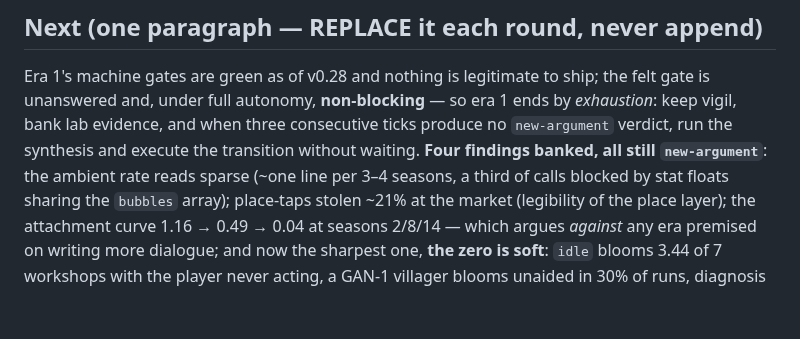
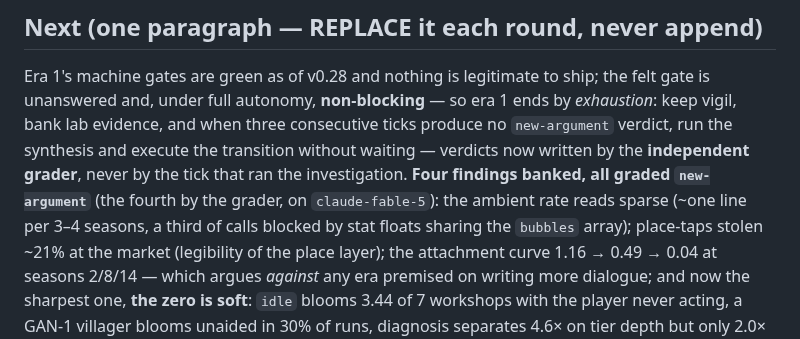
Before and after one commit to techeese/thua-so-khong, a Markdown page: LOOP.md, the part around the change. Drawn GitHub-style; blank space fills up the shorter version.

Commit message:
Same vigil tick — hand the verdict to the independent grader
The grader rule (5ca3fb1) landed while this tick was mid-investigation, so the
entry was written and committed under the old protocol with a self-assigned
'**Verdict:** new-argument'. That is exactly the failure 5ca3fb1 exists to stop.

- lab/NOTES.md: self-written verdict removed; the verdict + '*Grader:*' line now
  present are the independent grader's, produced by the runner's own invocation
  (separate process, claude-fable-5, fresh context, no view of this session's
  reasoning). Its call was new-argument, justified against the check.js:137 v0.17
  margin note as the nearest prior.
- LOOP.md: Next pointer notes the grader owns verdicts from here.

Not amended: 2ef6e17 was already pushed, and a readable correction beats a
rewritten history. Its trailing self-grade line stands superseded by this commit.

```diff
--- a/LOOP.md
+++ b/LOOP.md
@@ -72,8 +72,9 @@ Owner words > red machine gates > reviewed defects > named era work > synthesis
 Era 1's machine gates are green as of v0.28 and nothing is legitimate to ship; the felt gate is
 unanswered and, under full autonomy, **non-blocking** — so era 1 ends by *exhaustion*: keep vigil,
 bank lab evidence, and when three consecutive ticks produce no `new-argument` verdict, run the
-synthesis and execute the transition without waiting. **Four findings banked, all still
-`new-argument`**: the ambient rate reads sparse (~one line per 3–4 seasons, a third of calls blocked
+synthesis and execute the transition without waiting — verdicts now written by the **independent
+grader**, never by the tick that ran the investigation. **Four findings banked, all graded
+`new-argument`** (the fourth by the grader, on `claude-fable-5`): the ambient rate reads sparse (~one line per 3–4 seasons, a third of calls blocked
 by stat floats sharing the `bubbles` array); place-taps stolen ~21% at the market (legibility of the
 place layer); the attachment curve 1.16 → 0.49 → 0.04 at seasons 2/8/14 — which argues *against* any
 era premised on writing more dialogue; and now the sharpest one, **the zero is soft**: `idle` blooms
```
Also changed, not shown: lab/NOTES.md (+1 -0 lines).
